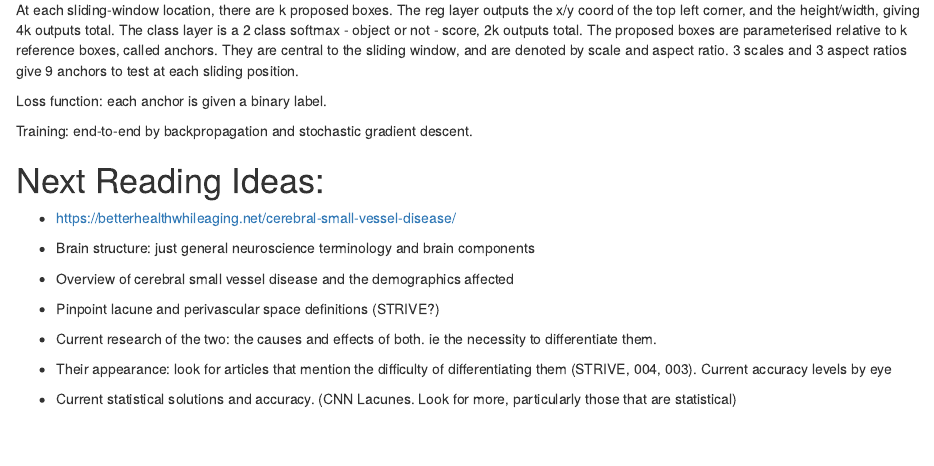
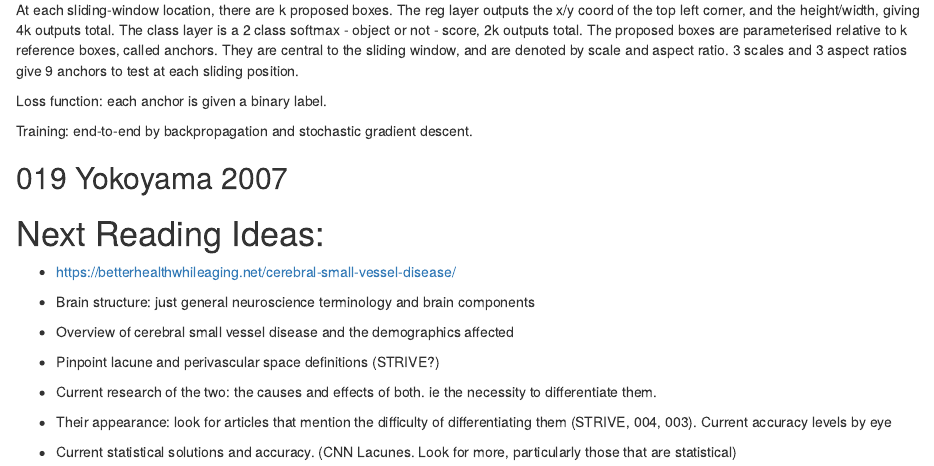
Before and after one commit to melindamortimer/lacune-pvs-cnn, an R Markdown document (Thesis_Docs/reading_summaries.Rmd): the page in a window 1100 px wide, from 6740 px down. Rendered offline with R 4.5, knitr and Pandoc, with nearby package versions.

Commit message:
Next reading background

```diff
--- a/Thesis_Docs/reading_summaries.Rmd
+++ b/Thesis_Docs/reading_summaries.Rmd
@@ -423,6 +423,11 @@ Loss function: each anchor is given a binary label.
 
 Training: end-to-end by backpropagation and stochastic gradient descent.
 
+
+## 019 Yokoyama 2007
+
+
+
 # Next Reading Ideas:
 
 
```
